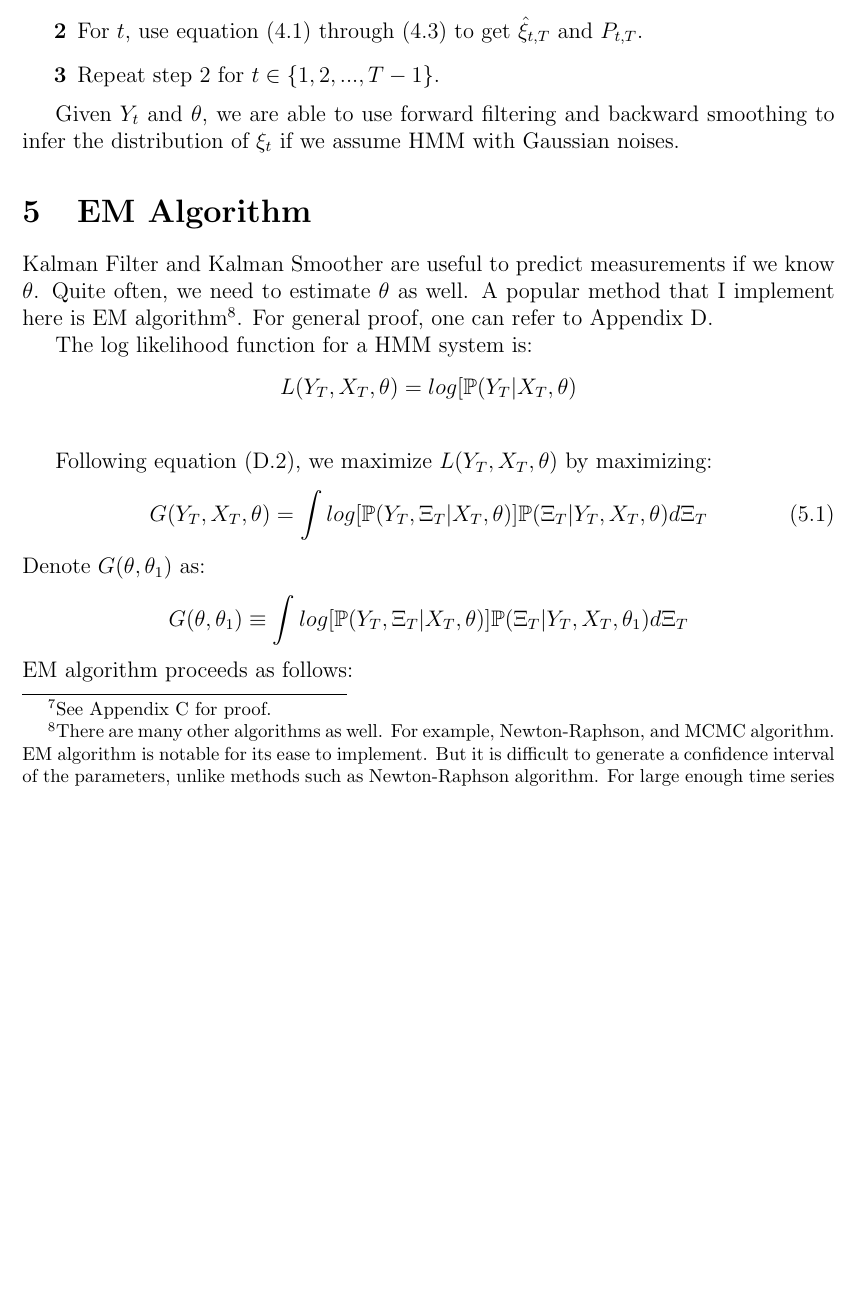
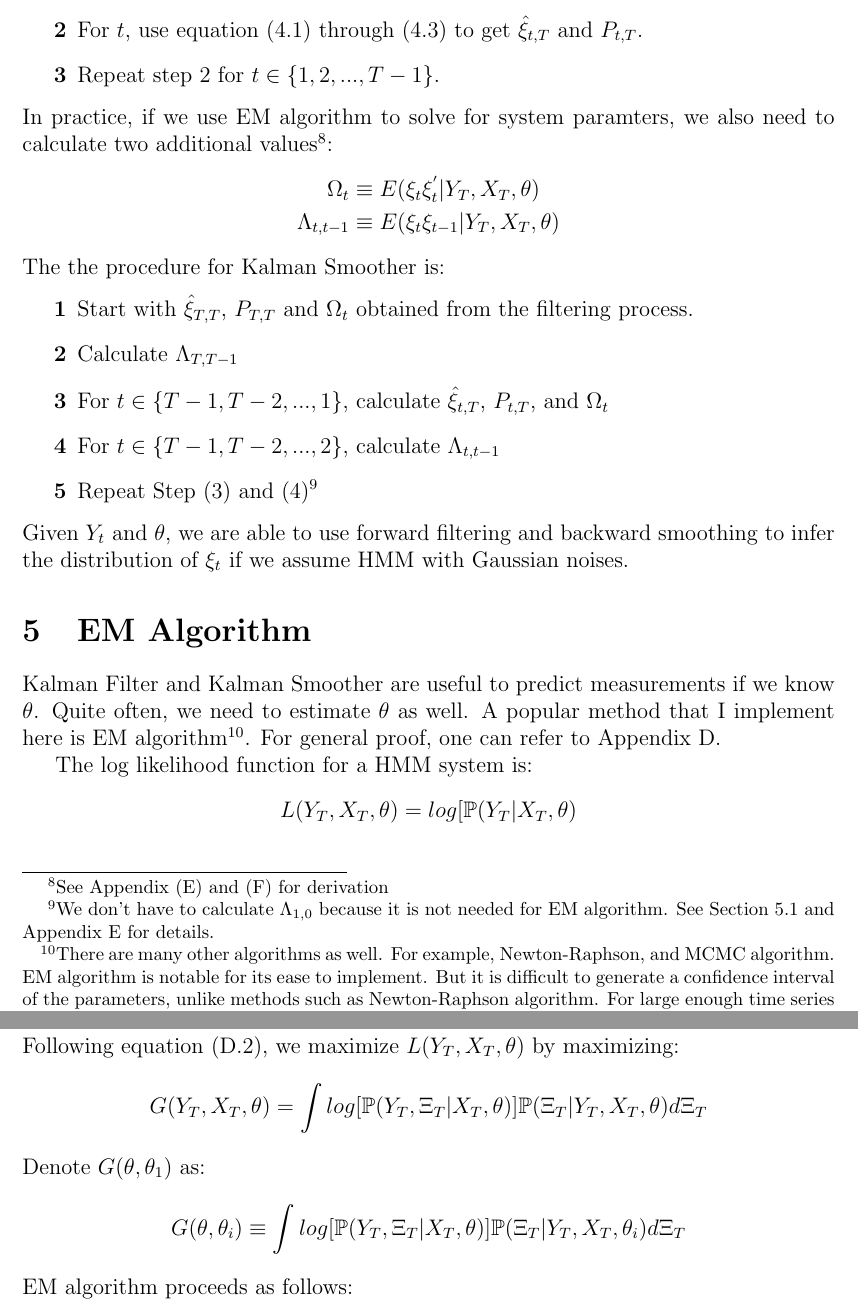
Before and after one commit to DanyangSu/linkalman, a LaTeX document (doc/theory.tex): part of page 5 of 13 before the commit and two parts of pages 5 and 6 of 14 after it, the two joined at a grey line, cut so that both start at the same text, the shorter picture padded with empty space. Compiled offline with pdfLaTeX.

Commit message:
clean up theory equation labels

```diff
--- a/doc/theory.tex
+++ b/doc/theory.tex
@@ -142,14 +122,25 @@ Suppose in addition to state estimates from Kalman Filter, we also know $\hat{\x
     J_t & \equiv P_{t,t}F_t^{'}P_{t+1,t}^{-1} \\
     P_{t,T} &= P_{t,t} + J_t(P_{t+1,T}-P_{t+1,t})J_t^{'} \label{eq:smooth_end}
 \end{align}
-
 The procedure for backward smoothing is as follows:
 \begin{boenumerate}
     \item Start with $\hat{\xi}_{T,T}$ and $P_{T,T}$ obtained from the filtering process.
     \item \label{step:back_smooth} For $t$, use equation (\ref{eq:smooth_start}) through (\ref{eq:smooth_end}) to get $\hat{\xi}_{t,T}$ and $P_{t,T}$.
     \item Repeat step \ref{step:back_smooth} for $t \in \{1,2,...,T-1\}$.
 \end{boenumerate}
-
+In practice, if we use EM algorithm to solve for system paramters, we also need to calculate two additional values\footnote{See Appendix (\ref{ap:log}) and (\ref{ap:log2}) for derivation}:
+\begin{align*}
+    \Omega_t &\equiv E(\xi_t\xi_t^{'}|Y_T, X_T, \theta) \nonumber \\
+    \Lambda_{t,t-1} &\equiv E(\xi_t\xi_{t-1}|Y_T,X_T, \theta) \nonumber
+\end{align*}
+The the procedure for Kalman Smoother is:
+\begin{boenumerate}
+    \item Start with $\hat{\xi}_{T,T}$, $P_{T,T}$ and $\Omega_t$ obtained from the filtering process.
+    \item Calculate $\Lambda_{T, T-1}$
+    \item \label{step:smooth_complete_start} For $t\in\{T-1, T-2, ..., 1\}$, calculate $\hat{\xi}_{t,T}$, $P_{t,T}$, and $\Omega_t$
+    \item \label{step:smooth_complete_end} For $t\in\{T-1, T-2, ..., 2\}$, calculate $\Lambda_{t,t-1}$
+    \item Repeat Step (\ref{step:smooth_complete_start}) and (\ref{step:smooth_complete_end})\footnote{We don't have to calculate $\Lambda_{1,0}$ because it is not needed for EM algorithm. See Section \ref{subsec:G} and Appendix \ref{ap:log} for details.}
+\end{boenumerate}
 Given $Y_t$ and $\theta$, we are able to use forward filtering and backward smoothing to infer the distribution of $\xi_t$ if we assume HMM with Gaussian noises.
 
 \section{EM Algorithm} \label{sec:EM}
@@ -159,14 +150,13 @@ The log likelihood function for a HMM system is:
 \begin{align*}
     L(Y_T,X_T, \theta) &= log[\mathbb{P}(Y_T|X_T,\theta) \\
 \end{align*}
-
 Following equation (\ref{eq:Q}), we maximize $L(Y_T,X_T,\theta)$ by maximizing:
-\begin{align}
-    G(Y_T,X_T,\theta) = \int log[\mathbb{P}(Y_T,\Xi_T|X_T,\theta)]\mathbb{P}(\Xi_T|Y_T,X_T,\theta)d\Xi_T \label{eq:G}
-\end{align}
+\begin{align*}
+    G(Y_T,X_T,\theta) = \int log[\mathbb{P}(Y_T,\Xi_T|X_T,\theta)]\mathbb{P}(\Xi_T|Y_T,X_T,\theta)d\Xi_T
+\end{align*}
 Denote $G(\theta,\theta_1)$ as:
 \[
-    G(\theta,\theta_1) \equiv \int log[\mathbb{P}(Y_T,\Xi_T|X_T,\theta)]\mathbb{P}(\Xi_T|Y_T,X_T,\theta_1)d\Xi_T
+    G(\theta,\theta_i) \equiv \int log[\mathbb{P}(Y_T,\Xi_T|X_T,\theta)]\mathbb{P}(\Xi_T|Y_T,X_T,\theta_i)d\Xi_T
 \]
 EM algorithm proceeds as follows:
 \begin{boenumerate}
```
Also changed, not shown: doc/theory.tex (58 more changed lines).
